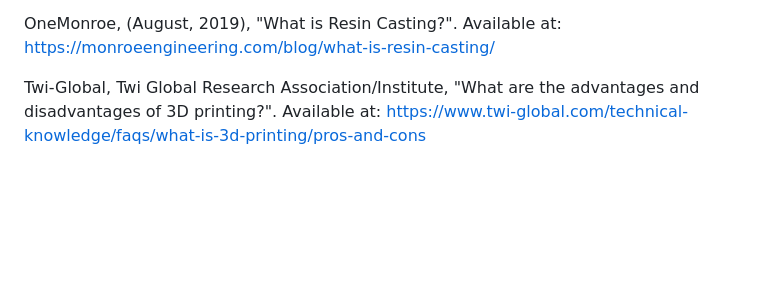
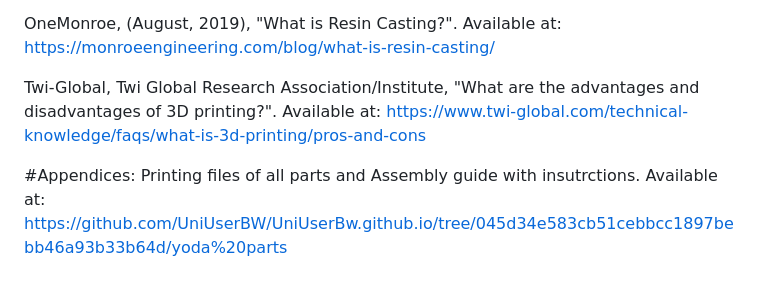
Before and after one commit to UniUserBW/UniUserBw.github.io, a Markdown page: project_yoda.md, the part around the change. GitHub-like rendering; blank space fills up the shorter version.

```diff
--- a/project_yoda.md
+++ b/project_yoda.md
@@ -292,3 +292,6 @@ Twi-Global, Twi Global Research Association/Institute, "What is laser cutting?
 OneMonroe, (August, 2019), "What is Resin Casting?". Available at: [https://monroeengineering.com/blog/what-is-resin-casting/](https://monroeengineering.com/blog/what-is-resin-casting/)
 
 Twi-Global, Twi Global Research Association/Institute, "What are the advantages and disadvantages of 3D printing?". Available at: https://www.twi-global.com/technical-knowledge/faqs/what-is-3d-printing/pros-and-cons
+
+#Appendices:
+Printing files of all parts and Assembly guide with insutrctions. Available at: https://github.com/UniUserBW/UniUserBw.github.io/tree/045d34e583cb51cebbcc1897bebb46a93b33b64d/yoda%20parts
```
